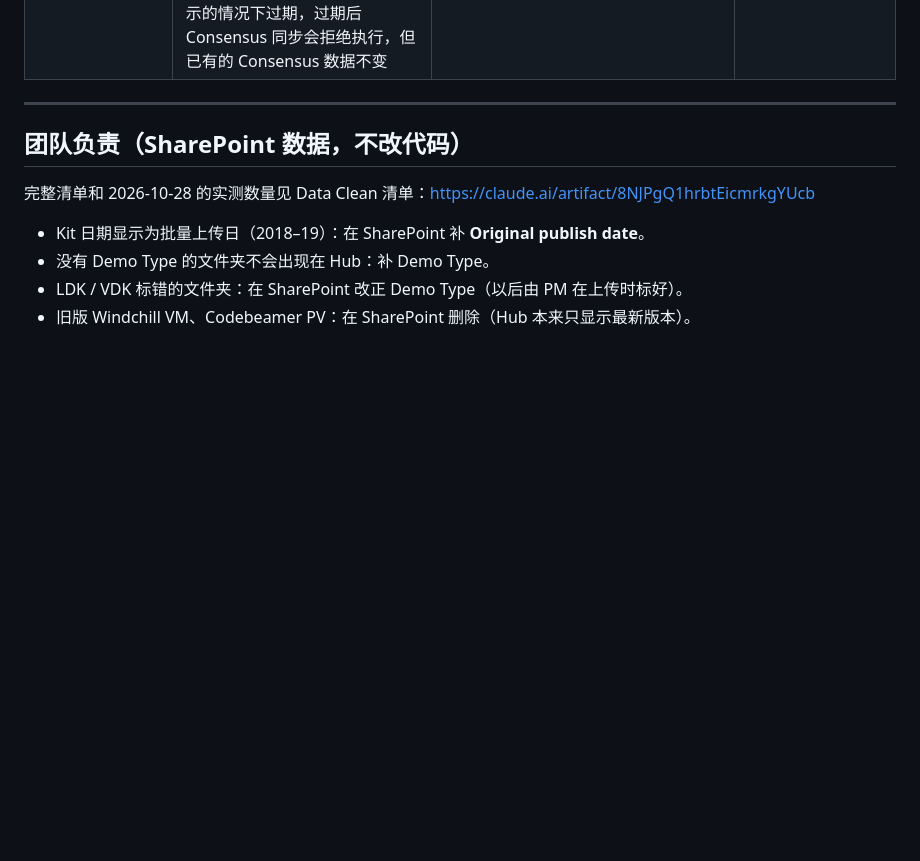
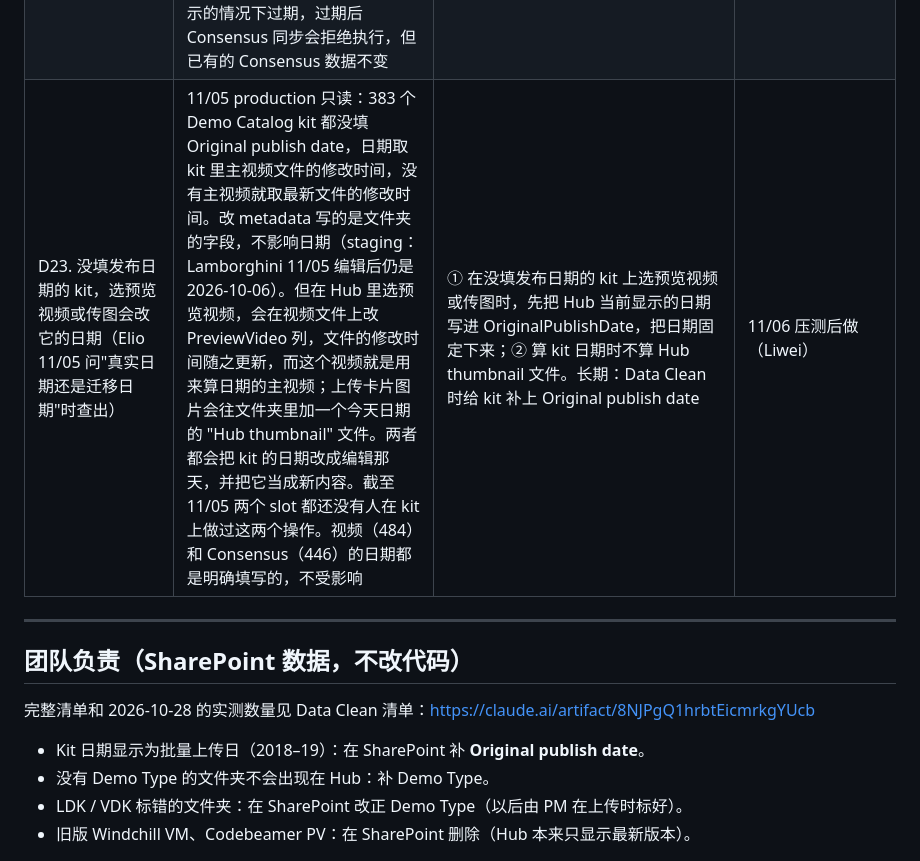
Before and after one commit to SebBergner/Technical-Marketing-Hub, a Markdown page: docs/BACKLOG.md, the part around the change. GitHub-like rendering; blank space fills up the shorter version.

Commit message:
BACKLOG: D23, a kit's estimated date moves when a preview video or picture is chosen
Co-Authored-By: Claude Opus 5.5 <noreply@anthropic.com>

```diff
--- a/docs/BACKLOG.md
+++ b/docs/BACKLOG.md
@@ -685,6 +685,7 @@ Serge、Elio、Seb、Liwei。下周开始开发前的最后一次会议，原 TM
 | D20. 64 张卡片图片拿不到 | 11/05 在 staging 跑 `scripts/warm_thumbnails.js`（只读）：509 张 Hub 图片中 445 张正常，64 张 404，卡片显示生成的封面。本地同样 64 张，日志：其中 48 张在 `SiteAssets/CAD Model`，Graph 走 /shares 读时返回 403（原因未查明：同一站点的其它图片能读），其余约 16 张是 `getpreview.ashx` 预览链接，Graph 解析不了 | CAD Model：先查 403 的原因（SiteAssets 的权限，或换成按 drive item 读），不行就把图片放进 demo 文件夹；getpreview 链接：Data Clean 时在 SharePoint 换成真实图片 | 发布后，不影响 swap |
 | D21. 11/05 Seb、Serge 的两个需求（swap 前做） | Seb：搜 "CAM" 出来一堆 Camera 的 demo。Serge：Create New Demo 强制选 Product 和 Segment，GXC Promo 视频只好填了 Creo 和 CAD | ① 普通搜索按整词匹配，复数算命中（demo/demos、process/processes、assembly/assemblies）；一两个字母的词照旧整词；中日韩文字照旧任意位置匹配（没有空格分词）。Advanced Search 加 "Match part of words"，放在搜索框旁边，绿色，默认勾上（Liwei 11/05，和普通搜索区别开），取消勾选就只按整词匹配。② Product、Segment 改为选填（三个库的 SharePoint 列都不是必填，11/05 只读查过）；Edit 可以清空 Segment 和视频的 Hub Products；demo kit 的 Product 是 managed metadata，清空没验证过，Edit 里不让清空，要去 SharePoint 改 | 完成，11/05 已上 staging（v2026.3.179）；Liwei 在 staging 上把 "GXC Promo Video Spark 2026" 的 Creo 和 CAD 清掉了，写入 SharePoint 成功 |
 | D22. swap 后检查发现的小问题（11/05 production，只读） | ① Admin 顶部的环境标签在 production 上显示 "LOCAL"：`WEBSITE_SLOT_NAME` 在 production slot 上没有值，代码就退回 "local"，红色的 production 提示条也就不出现（swap 前的旧版本也是这样）。② production 的 Consensus V2 用的是手动 token，会在没有提示的情况下过期，过期后 Consensus 同步会拒绝执行，但已有的 Consensus 数据不变 | ① 加一个 slot setting（比如 `HUB_SLOT=production`），或者按域名判断。② 换成 OAuth 授权（Admin 页面有入口）。都是发布后做 | 发布后 |
+| D23. 没填发布日期的 kit，选预览视频或传图会改它的日期（Elio 11/05 问"真实日期还是迁移日期"时查出） | 11/05 production 只读：383 个 Demo Catalog kit 都没填 Original publish date，日期取 kit 里主视频文件的修改时间，没有主视频就取最新文件的修改时间。改 metadata 写的是文件夹的字段，不影响日期（staging：Lamborghini 11/05 编辑后仍是 2026-10-06）。但在 Hub 里选预览视频，会在视频文件上改 PreviewVideo 列，文件的修改时间随之更新，而这个视频就是用来算日期的主视频；上传卡片图片会往文件夹里加一个今天日期的 "Hub thumbnail" 文件。两者都会把 kit 的日期改成编辑那天，并把它当成新内容。截至 11/05 两个 slot 都还没有人在 kit 上做过这两个操作。视频（484）和 Consensus（446）的日期都是明确填写的，不受影响 | ① 在没填发布日期的 kit 上选预览视频或传图时，先把 Hub 当前显示的日期写进 OriginalPublishDate，把日期固定下来；② 算 kit 日期时不算 Hub thumbnail 文件。长期：Data Clean 时给 kit 补上 Original publish date | 11/06 压测后做（Liwei） |
 
 ---
 
```
